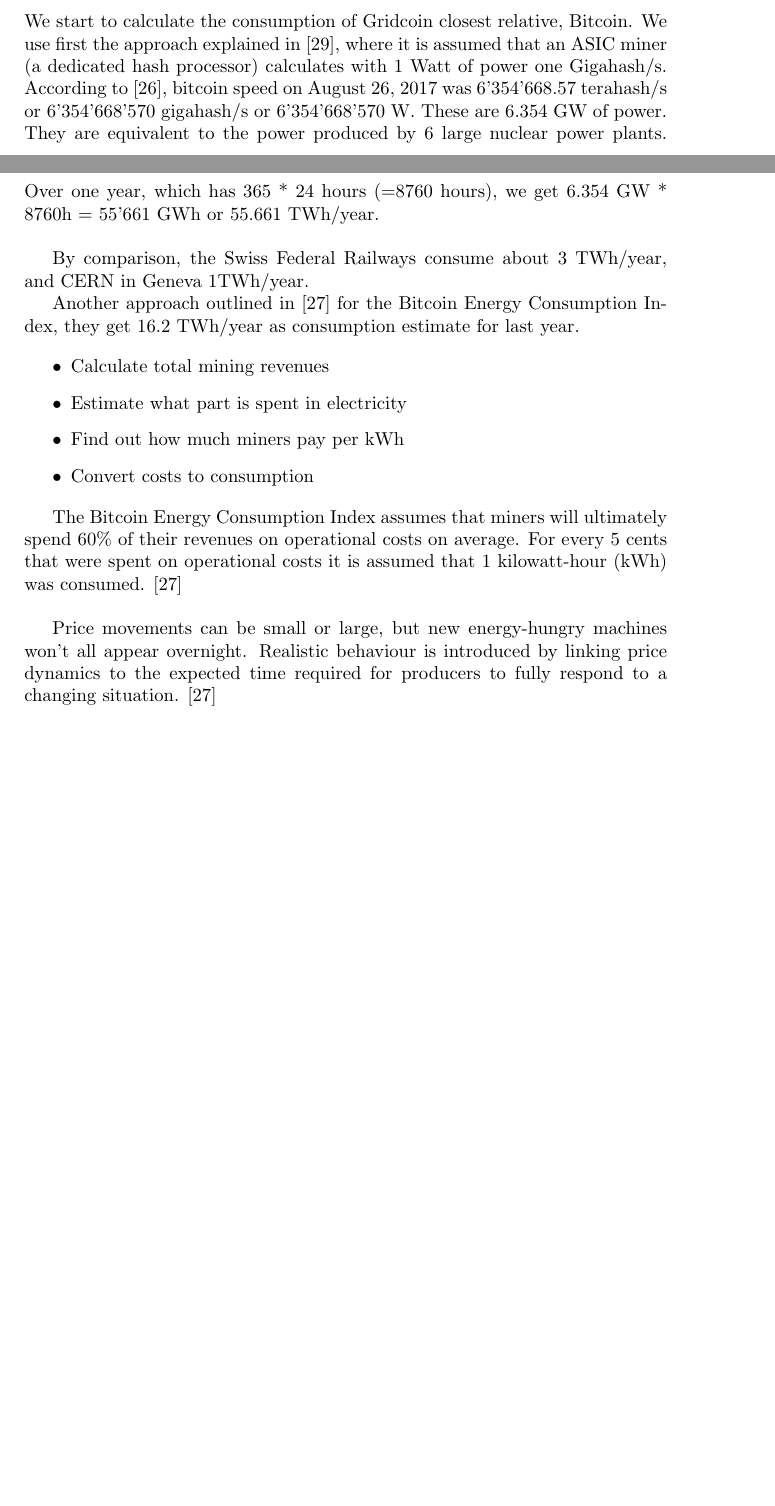
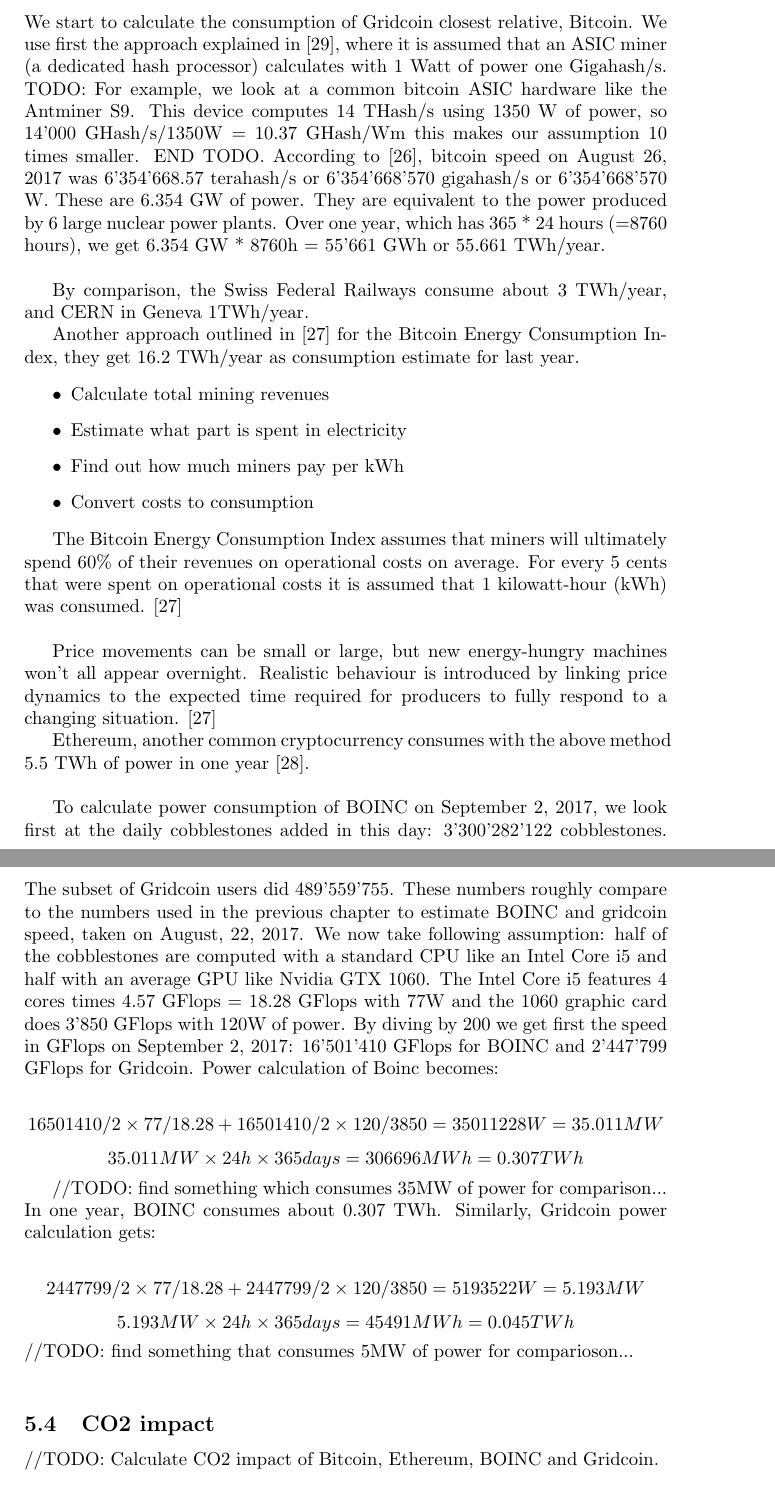
Before and after one commit to gridcoin-community/Whitepaper, a LaTeX paper (gridcoin-research-whitepaper.tex, which reads co2impact.tex, powerconsumption.tex): two parts of pages 10 and 11 of 15 before the commit and two parts of pages 11 and 12 of 16 after it, joined at a grey line, cut so that both start at the same text, the shorter picture padded with empty space. Compiled offline with pdfLaTeX.

Commit message:
power consumption estimate done for now

```diff
--- /dev/null
+++ b/co2impact.tex
@@ -0,0 +1,4 @@
+\subsection{CO2 impact}
+
+
+//TODO: Calculate CO2 impact of Bitcoin, Ethereum, BOINC and Gridcoin.
--- a/powerconsumption.tex
+++ b/powerconsumption.tex
@@ -1,6 +1,7 @@
 \subsection{Gridcoin Power Consumption estimate}
 
-We start to calculate the consumption of Gridcoin closest relative, Bitcoin. We use first the approach explained in [29], where it is assumed that an ASIC miner (a dedicated hash processor) calculates with 1 Watt of power one Gigahash/s. According to [26], bitcoin speed on August 26, 2017 was 6'354'668.57 terahash/s or 6'354'668'570 gigahash/s or 6'354'668'570 W. These are 6.354 GW of power. They are equivalent to the power produced by 6 large nuclear power plants. Over one year, which has 365 * 24 hours (=8760 hours), we get 6.354 GW * 8760h = 55'661 GWh or 55.661 TWh/year.\\
+We start to calculate the consumption of Gridcoin closest relative, Bitcoin.
+We use first the approach explained in [29], where it is assumed that an ASIC miner (a dedicated hash processor) calculates with 1 Watt of power one Gigahash/s. TODO: For example, we look at a common bitcoin ASIC hardware like the Antminer S9. This device computes 14 THash/s using 1350 W of power, so 14'000 GHash/s/1350W = 10.37 GHash/Wm this makes our assumption 10 times smaller. END TODO. According to [26], bitcoin speed on August 26, 2017 was 6'354'668.57 terahash/s or 6'354'668'570 gigahash/s or 6'354'668'570 W. These are 6.354 GW of power. They are equivalent to the power produced by 6 large nuclear power plants. Over one year, which has 365 * 24 hours (=8760 hours), we get 6.354 GW * 8760h = 55'661 GWh or 55.661 TWh/year.\\
 
 By comparison, the Swiss Federal Railways consume about 3 TWh/year, and CERN in Geneva 1TWh/year.
 
@@ -17,10 +18,16 @@
 
 Price movements can be small or large, but new energy-hungry machines won't all appear overnight. Realistic behaviour is introduced by linking price dynamics to the expected time required for producers to fully respond to a changing situation. [27]
 
-//TODO: add the same for Ethereum\\
+Ethereum, another common cryptocurrency consumes with the above method 5.5 TWh of power in one year [28].\\
 
+To calculate power consumption of BOINC on September 2, 2017, we look first at the daily cobblestones added in this day: 3'300'282'122 cobblestones. The subset of Gridcoin users did 489'559'755. These numbers roughly compare to the numbers used in the previous chapter to estimate BOINC and gridcoin speed, taken on August, 22, 2017. We now take following assumption: half of the cobblestones are computed with a standard CPU like an Intel Core i5 and half with an average GPU like Nvidia GTX 1060. The Intel Core i5 features 4 cores times 4.57 GFlops = 18.28 GFlops with 77W and the 1060 graphic card does 3'850 GFlops with 120W of power. By diving by 200 we get first the speed in GFlops on September 2, 2017: 16'501'410 GFlops for BOINC and 2'447'799 GFlops for Gridcoin. Power calculation of Boinc becomes:
 
-//TODO: add estimate for BOINC users\\
-//TODO: add estimate for gridcoin users\\
+\[ 16501410/2 \times 77/18.28 + 16501410/2 \times 120/3850 = 35011228 W = 35.011 MW \]
+\[ 35.011MW \times 24 h \times 365 days = 306696 MWh = 0.307 TWh \]
 
-//TODO: Calculate CO2 impact.
+//TODO: find something which consumes 35MW of power for comparison...\\
+In one year, BOINC consumes about 0.307 TWh. Similarly, Gridcoin power calculation gets:
+
+\[ 2447799/2 \times 77/18.28 + 2447799/2 \times 120/3850 = 5193522 W = 5.193 MW \]
+\[ 5.193MW \times 24 h \times 365 days = 45491 MWh = 0.045 TWh \]
+//TODO: find something that consumes 5MW of power for comparioson...\\
```
Also changed, not shown: gridcoin-research-whitepaper.tex (+3 -1 lines), supercomputer.tex (+1 -1 lines), gridcoin-research-whitepaper.pdf.
